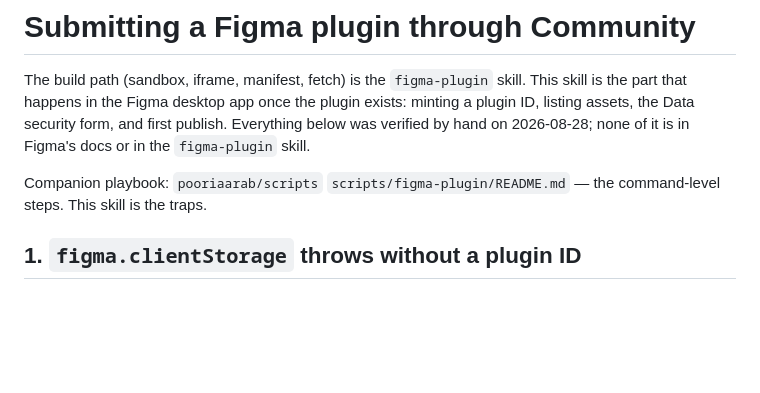
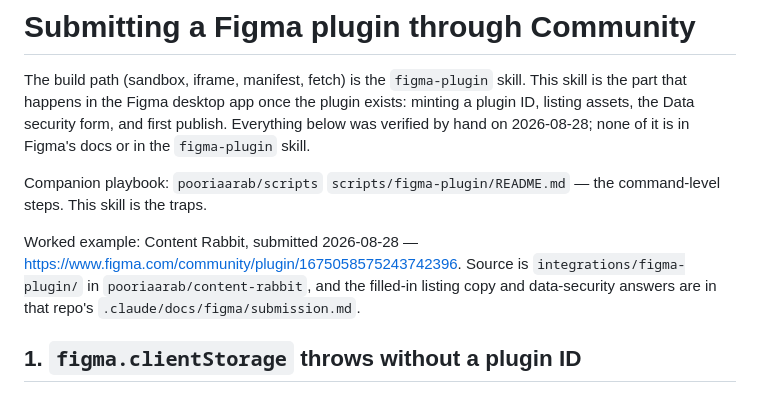
Before and after one commit to pooriaarab/skills, a Markdown page: figma-plugin-submission/SKILL.md, the part around the change. Rendered like a GitHub page; blank space fills up the shorter version.

```diff
--- a/figma-plugin-submission/SKILL.md
+++ b/figma-plugin-submission/SKILL.md
@@ -12,6 +12,12 @@ hand on 2026-08-28; none of it is in Figma's docs or in the `figma-plugin` skill
 
 Companion playbook: `pooriaarab/scripts` `scripts/figma-plugin/README.md` — the
 command-level steps. This skill is the traps.
+
+Worked example: Content Rabbit, submitted 2026-08-28 —
+<https://www.figma.com/community/plugin/1675058575243742396>. Source is
+`integrations/figma-plugin/` in `pooriaarab/content-rabbit`, and the filled-in
+listing copy and data-security answers are in that repo's
+`.claude/docs/figma/submission.md`.
 
 ## 1. `figma.clientStorage` throws without a plugin ID
 
```
